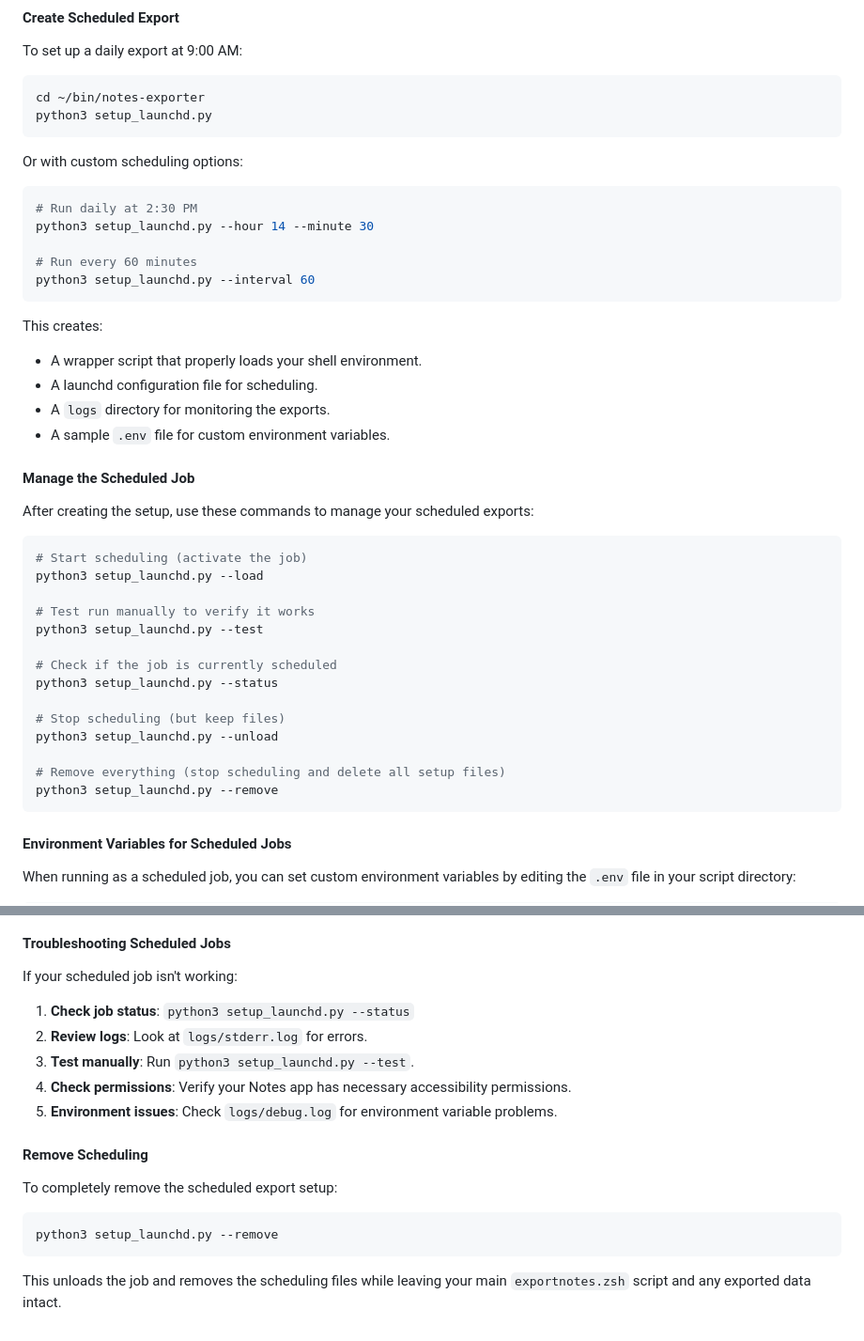
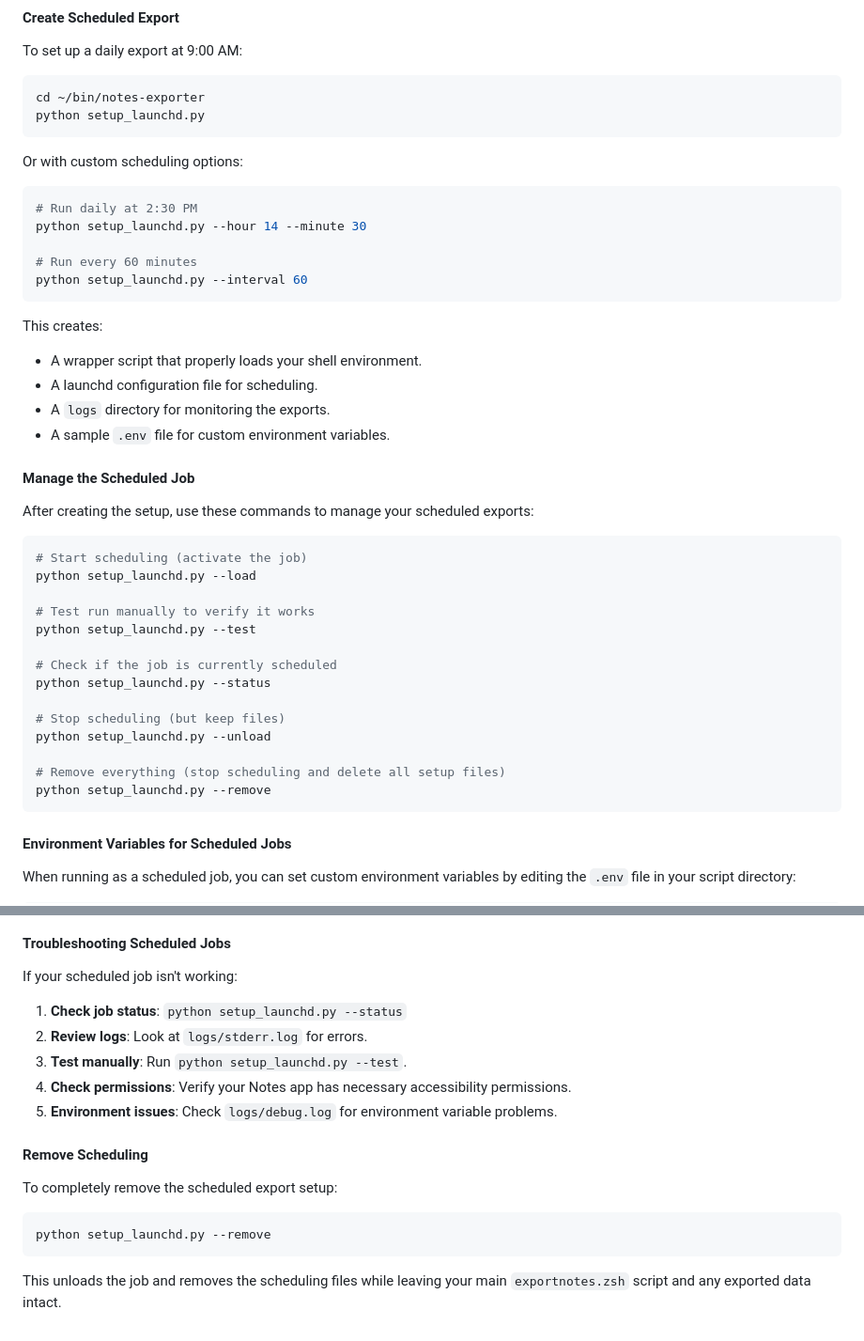
Before and after one commit to storizzi/notes-exporter, a Markdown page: README.md, 2 parts joined by grey strips. Shown at 94% size. Drawn GitHub-style.

Commit message:
Change python3 to python

````diff
--- a/README.md
+++ b/README.md
@@ -302,17 +302,17 @@ To set up a daily export at 9:00 AM:
 
 ```bash
 cd ~/bin/notes-exporter
-python3 setup_launchd.py
+python setup_launchd.py
 ```
 
 Or with custom scheduling options:
 
 ```bash
 # Run daily at 2:30 PM
-python3 setup_launchd.py --hour 14 --minute 30
+python setup_launchd.py --hour 14 --minute 30
 
 # Run every 60 minutes
-python3 setup_launchd.py --interval 60
+python setup_launchd.py --interval 60
 ```
 
 This creates:
@@ -327,19 +327,19 @@ After creating the setup, use these commands to manage your scheduled exports:
 
 ```bash
 # Start scheduling (activate the job)
-python3 setup_launchd.py --load
+python setup_launchd.py --load
 
 # Test run manually to verify it works
-python3 setup_launchd.py --test
+python setup_launchd.py --test
 
 # Check if the job is currently scheduled
-python3 setup_launchd.py --status
+python setup_launchd.py --status
 
 # Stop scheduling (but keep files)
-python3 setup_launchd.py --unload
+python setup_launchd.py --unload
 
 # Remove everything (stop scheduling and delete all setup files)
-python3 setup_launchd.py --remove
+python setup_launchd.py --remove
 ```
 
 #### Environment Variables for Scheduled Jobs
@@ -385,9 +385,9 @@ The debug log shows environment information that can help troubleshoot any issue
 
 If your scheduled job isn't working:
 
-1.  **Check job status**: `python3 setup_launchd.py --status`
+1.  **Check job status**: `python setup_launchd.py --status`
 2.  **Review logs**: Look at `logs/stderr.log` for errors.
-3.  **Test manually**: Run `python3 setup_launchd.py --test`.
+3.  **Test manually**: Run `python setup_launchd.py --test`.
 4.  **Check permissions**: Verify your Notes app has necessary accessibility permissions.
 5.  **Environment issues**: Check `logs/debug.log` for environment variable problems.
 
@@ -396,7 +396,7 @@ If your scheduled job isn't working:
 To completely remove the scheduled export setup:
 
 ```bash
-python3 setup_launchd.py --remove
+python setup_launchd.py --remove
 ```
 
 This unloads the job and removes the scheduling files while leaving your main `exportnotes.zsh` script and any exported data intact.
````
